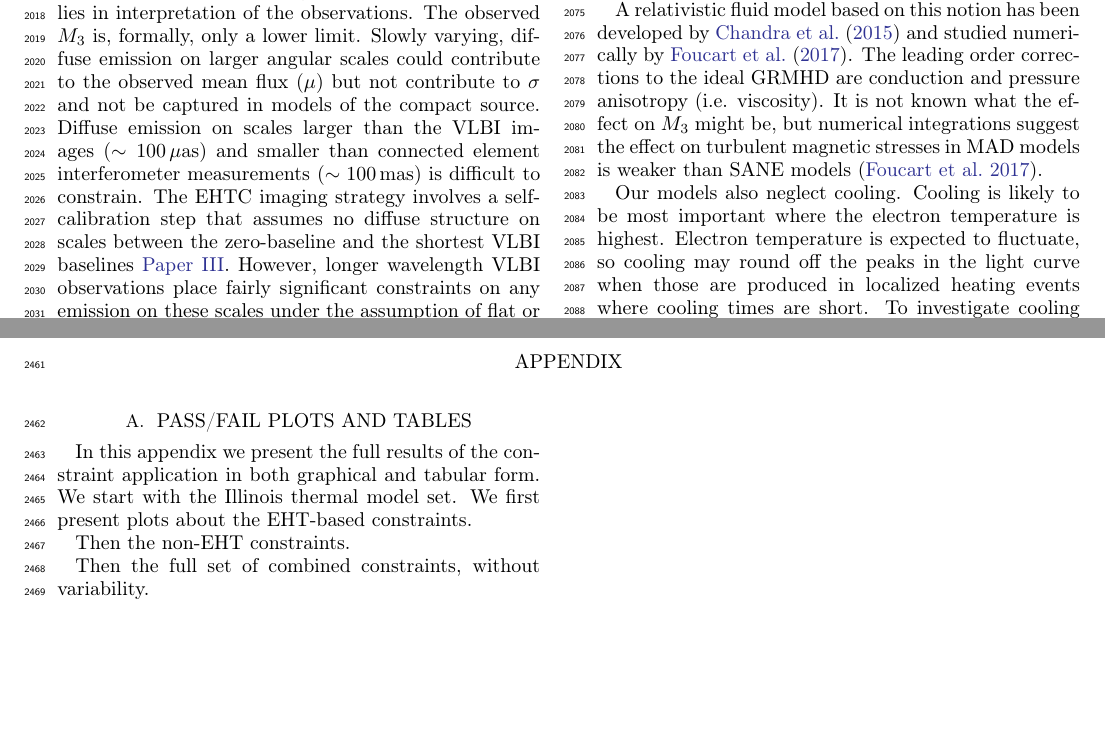
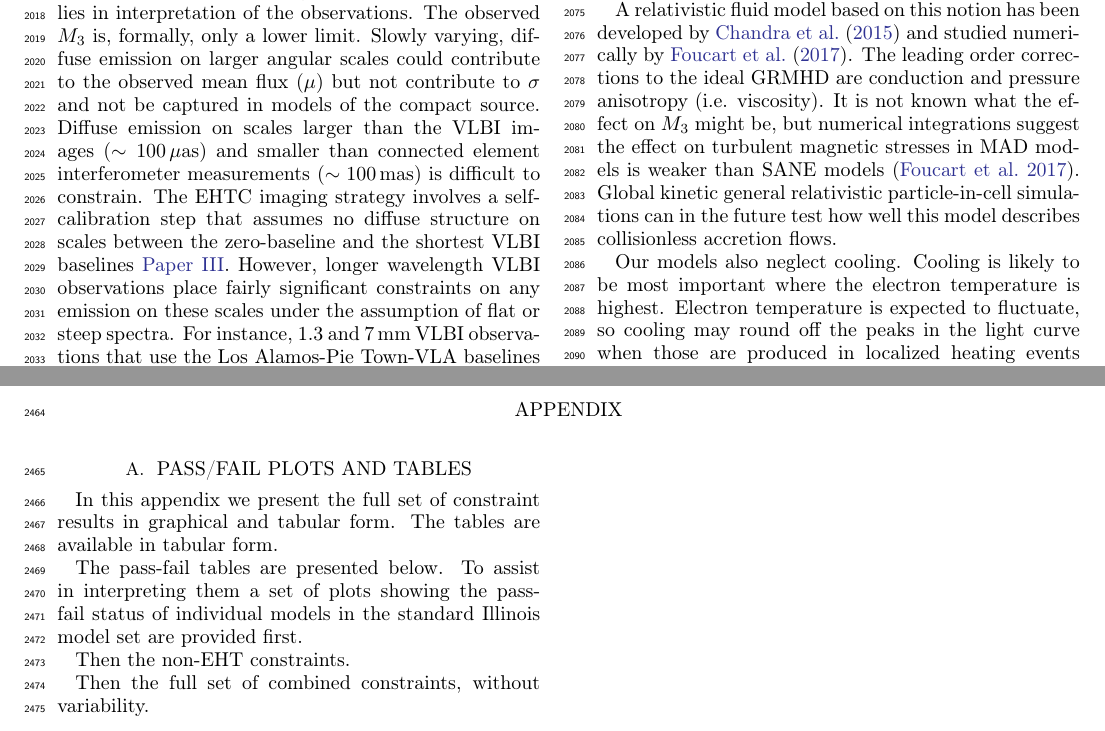
Before and after one commit to rndref/EHT_SGRA5, a LaTeX paper (main.tex, which reads appendix_tables.tex, discussion.tex): two parts of pages 30 and 34 of 100, joined at a grey line, cut so that both start at the same text, the shorter picture padded with empty space. Compiled offline with pdfLaTeX.

Commit message:
Updates from overleaf

```diff
--- a/appendix_tables.tex
+++ b/appendix_tables.tex
@@ -4,10 +4,9 @@
 %\movetabledown=3cm
 %\movetableright=-7cm
 
-In this appendix we present the full results of the constraint
-application in both graphical and tabular form.
-We start with the Illinois thermal model set.
-We first present plots about the EHT-based constraints.
+In this appendix we present the full set of constraint results in graphical and tabular form.  The tables are available in tabular form.
+
+The pass-fail tables are presented below.  To assist in interpreting them a set of plots showing the pass-fail status of individual models in the standard Illinois model set are provided first.
 
 \begin{figure*}
   \centering
--- a/discussion.tex
+++ b/discussion.tex
@@ -146,7 +146,7 @@ The variability excess might also be a failure in the models.  Two physical effe
 
 We have modeled the accreting plasma as an ideal fluid (short mean free path approximation) when in fact it is collisionless, with Coulomb mean free path large compared to $\rg$.  This is less worrisome than one might think: electrons and ions are confined to helical orbits around field lines, implying an effective mean free path perpendicular to the field lines given by the gyroradius $\sim 56 \Theta_e [B/(30\,\mathrm{G})]^{-1} \cm \ll \rg$.  The mean free path parallel to field lines is still long, but may be limited by scattering off plasma fluctuations excited by kinetic instabilities.
 
-A relativistic fluid model based on this notion has been developed by \citet{2015ApJ...810..162C} and studied numerically by \citet{2017MNRAS.470.2240F}.  The leading order corrections to the ideal GRMHD are conduction and pressure anisotropy (i.e. viscosity).  It is not known what the effect on $\mi{3}$ might be, but numerical integrations suggest the effect on turbulent magnetic stresses in MAD models is weaker than SANE models \citep{2017MNRAS.470.2240F}.
+A relativistic fluid model based on this notion has been developed by \citet{2015ApJ...810..162C} and studied numerically by \citet{2017MNRAS.470.2240F}.  The leading order corrections to the ideal GRMHD are conduction and pressure anisotropy (i.e. viscosity).  It is not known what the effect on $\mi{3}$ might be, but numerical integrations suggest the effect on turbulent magnetic stresses in MAD models is weaker than SANE models \citep{2017MNRAS.470.2240F}.  Global kinetic general relativistic particle-in-cell simulations can in the future test how well this model describes collisionless accretion flows.
 
 Our models also neglect cooling.  Cooling is likely to be most important where the electron temperature is highest.  Electron temperature is expected to fluctuate, so cooling may round off the peaks in the light curve when those are produced in localized heating events where cooling times are short.  To investigate cooling self-consistently requires integration of an electron energy equation, as in \cite{2015MNRAS.454.1848R}, and that requires a model for partitioning dissipation between the electrons and ions, as well as - to capture radiative cooling - assignment of a density scale (mass unit or accretion rate) at the time the GRMHD model is run.  This requires iterative analysis of these model sets is beyond the scope of this paper.  We note that we have analyzed $\mi{3}$ in a set of models with self-consistent electron heating and without radiative cooling; these models still show a variability excess.
 
```
Also changed, not shown: appendix_tables.tex (3 more changed lines), discussion.tex (2 more changed lines).
